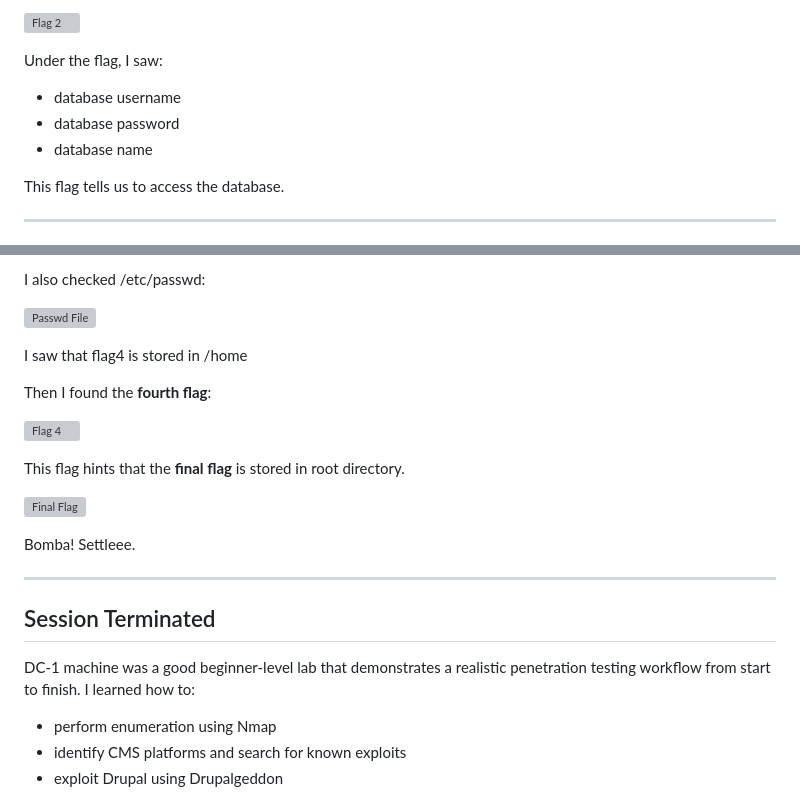
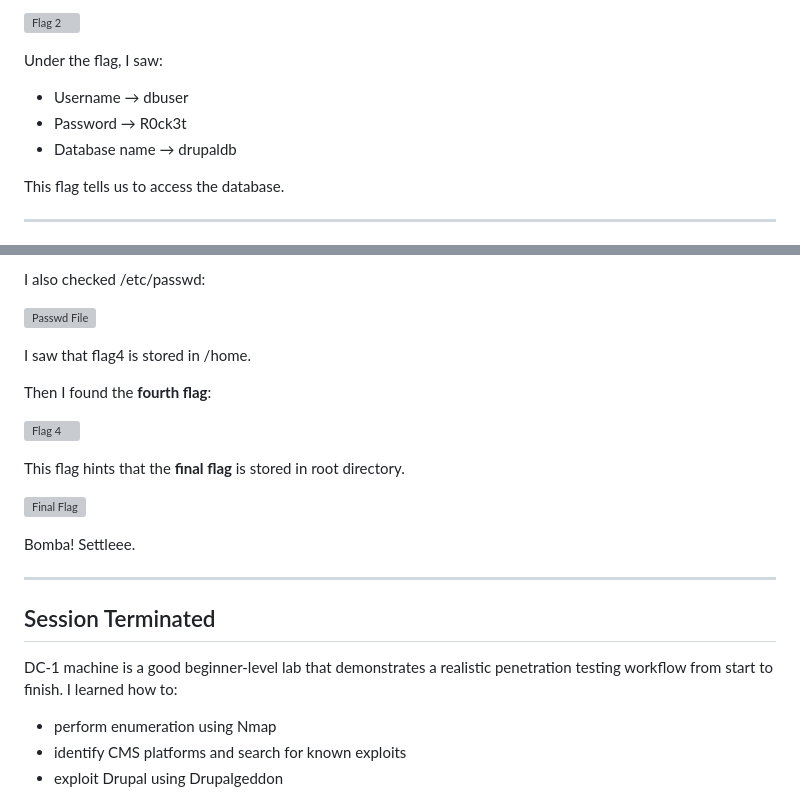
Before and after one commit to muhdsyahirk/muhdsyahirk, a Markdown page: mini-blog/posts/vulnhub-dc1.md, 2 parts joined by grey strips. GitHub-like rendering; grey boxes are pictures that could not be loaded.

Commit message:
Fix some more in Mini-Blog

```diff
--- a/mini-blog/posts/vulnhub-dc1.md
+++ b/mini-blog/posts/vulnhub-dc1.md
@@ -137,9 +137,9 @@ I found the **second flag**:
 
 Under the flag, I saw:
 
-- database username
-- database password
-- database name
+- Username → dbuser
+- Password → R0ck3t
+- Database name → drupaldb
 
 This flag tells us to access the database.
 
@@ -263,7 +263,7 @@ I also checked /etc/passwd:
 
 ![Passwd File](./img/vulnhub-dc1/passwd-file.png)
 
-I saw that flag4 is stored in /home
+I saw that flag4 is stored in /home.
 
 Then I found the **fourth flag**:
 
@@ -279,7 +279,7 @@ Bomba! Settleee.
 
 ## Session Terminated
 
-DC-1 machine was a good beginner-level lab that demonstrates a realistic penetration testing workflow from start to finish. I learned how to:
+DC-1 machine is a good beginner-level lab that demonstrates a realistic penetration testing workflow from start to finish. I learned how to:
 
 - perform enumeration using Nmap
 - identify CMS platforms and search for known exploits
```
Also changed, not shown: mini-blog/posts/how-to-hack-someone.md (+10 -10 lines).
